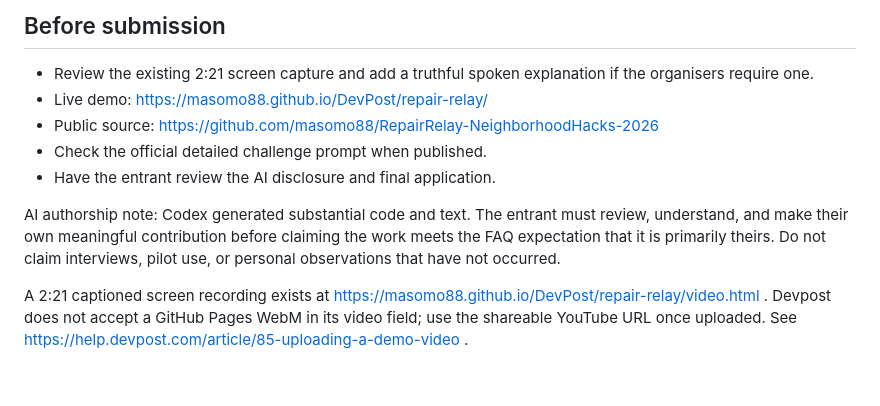
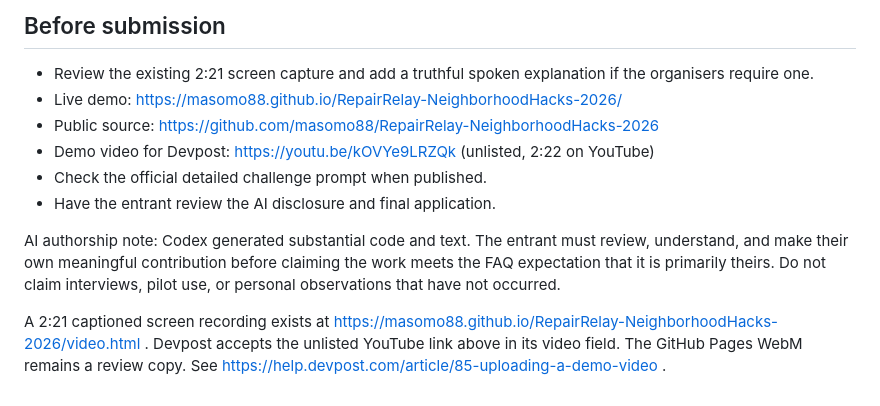
Before and after one commit to masomo88/DevPost, a Markdown page: NeighborhoodHacks/SUBMISSION.md, the part around the change. Rendered like a GitHub page.

```diff
--- a/NeighborhoodHacks/SUBMISSION.md
+++ b/NeighborhoodHacks/SUBMISSION.md
@@ -33,12 +33,13 @@ Pilot with a real neighbourhood group, improve skill and station modelling, and
 ## Before submission
 
 - Review the existing 2:21 screen capture and add a truthful spoken explanation if the organisers require one.
-- Live demo: https://masomo88.github.io/DevPost/repair-relay/
+- Live demo: https://masomo88.github.io/RepairRelay-NeighborhoodHacks-2026/
 - Public source: https://github.com/masomo88/RepairRelay-NeighborhoodHacks-2026
+- Demo video for Devpost: https://youtu.be/kOVYe9LRZQk (unlisted, 2:22 on YouTube)
 - Check the official detailed challenge prompt when published.
 - Have the entrant review the AI disclosure and final application.
 
 AI authorship note: Codex generated substantial code and text. The entrant must review, understand, and make their own meaningful contribution before claiming the work meets the FAQ expectation that it is primarily theirs. Do not claim interviews, pilot use, or personal observations that have not occurred.
 
 
-A 2:21 captioned screen recording exists at https://masomo88.github.io/DevPost/repair-relay/video.html . Devpost does not accept a GitHub Pages WebM in its video field; use the shareable YouTube URL once uploaded. See https://help.devpost.com/article/85-uploading-a-demo-video .
+A 2:21 captioned screen recording exists at https://masomo88.github.io/RepairRelay-NeighborhoodHacks-2026/video.html . Devpost accepts the unlisted YouTube link above in its video field. The GitHub Pages WebM remains a review copy. See https://help.devpost.com/article/85-uploading-a-demo-video .
```
Also changed, not shown: NeighborhoodHacks/README.md (+3 -3 lines).
